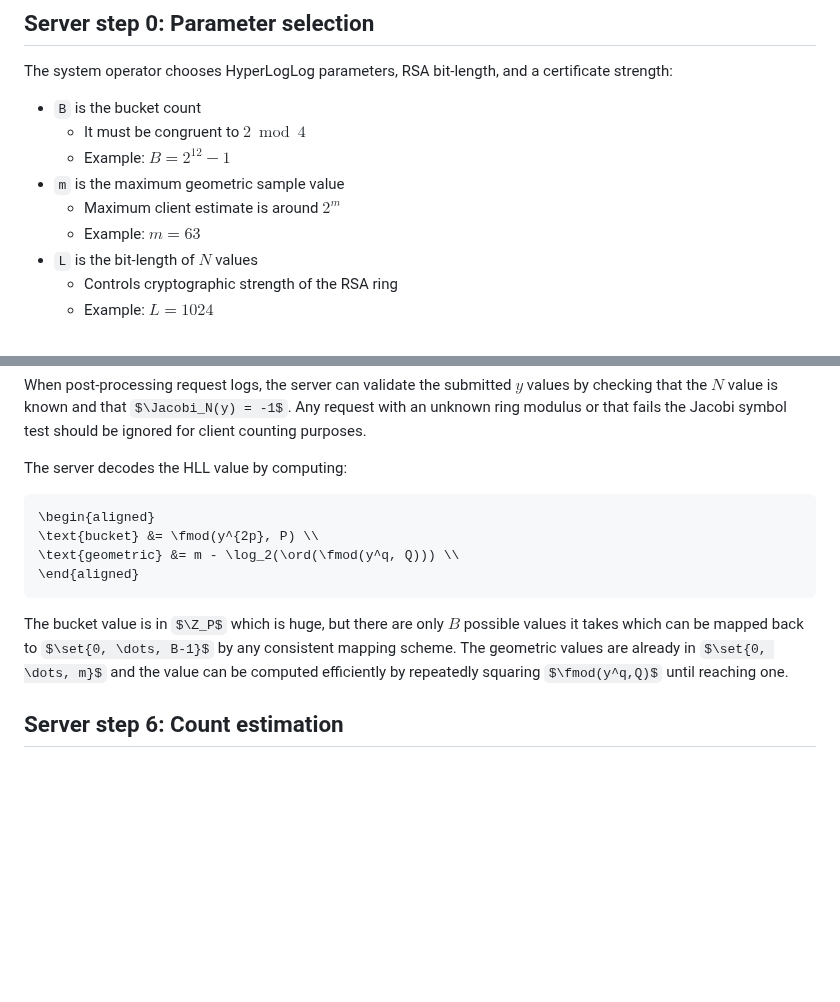
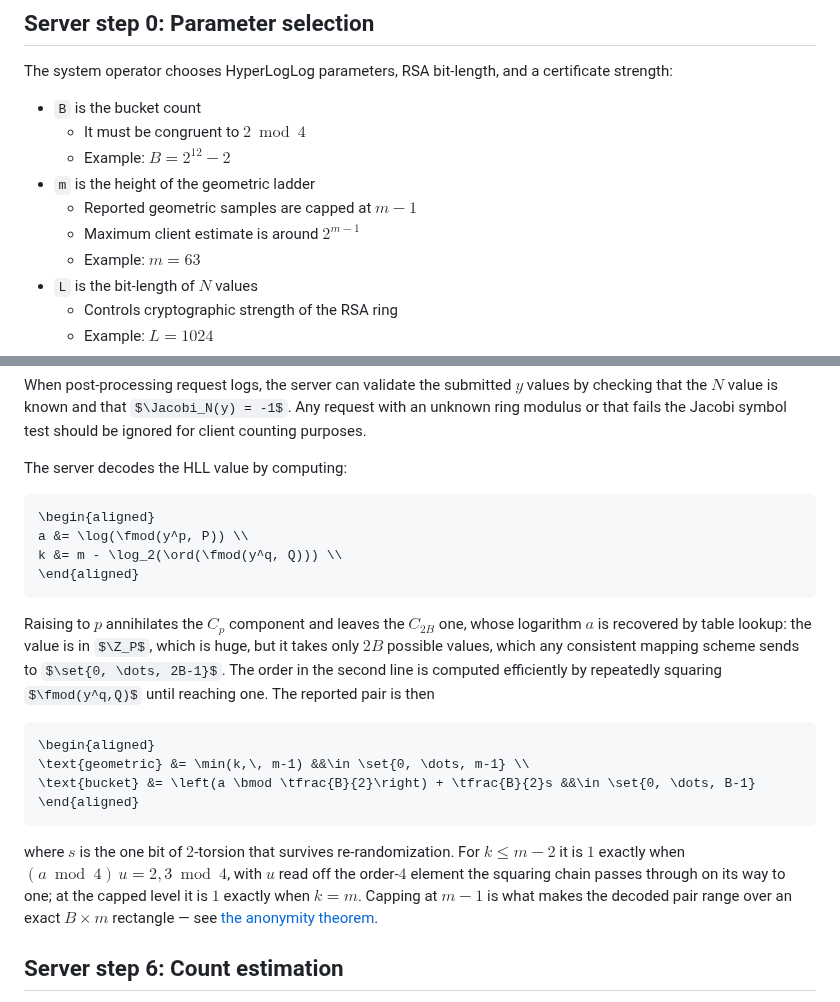
Before and after one commit to StefanKarpinski/HyperLogLogOverRSA.jl, a Markdown page: docs/src/06-protocol-summary.md, 2 parts joined by grey strips. Rendered like a GitHub page; some formulas as TeX source; blank space fills up the shorter version.

Commit message:
docs: bring the protocol summary's decode steps up to date
Three things in the summary still described the old shape: the example
bucket count was 2^12 - 1, which is odd and no longer admissible; the
bucket was decoded as y^2p mod P, which annihilated the C_2 part that now
carries the low bucket bit; and the geometric range was given as 0…m
rather than the capped 0…m-1.

The decode block now names the two quantities it actually computes — the
C_2B logarithm and the uncapped geometric value — and then gives the
reported pair in terms of them, including how the surviving bit of
2-torsion is read in each of the two cases.

Co-Authored-By: Claude Opus 5 (1M context) <noreply@anthropic.com>

````diff
--- a/docs/src/06-protocol-summary.md
+++ b/docs/src/06-protocol-summary.md
@@ -19,9 +19,10 @@ The system operator chooses HyperLogLog parameters, RSA bit-length, and a certif
 
 - ``B`` is the bucket count
     - It must be congruent to $2 \bmod 4$
-    - Example: $B = 2^{12} - 1$
-- ``m`` is the maximum geometric sample value
-    - Maximum client estimate is around $2^m$
+    - Example: $B = 2^{12} - 2$
+- ``m`` is the height of the geometric ladder
+    - Reported geometric samples are capped at $m-1$
+    - Maximum client estimate is around $2^{m-1}$
     - Example: $m = 63$
 - ``L`` is the bit-length of $N$ values
     - Controls cryptographic strength of the RSA ring
@@ -184,12 +185,21 @@ The server decodes the HLL value by computing:
 
 ```math
 \begin{aligned}
-\text{bucket} &= \fmod(y^{2p}, P) \\
-\text{geometric} &= m - \log_2(\ord(\fmod(y^q, Q))) \\
+a &= \log(\fmod(y^p, P)) \\
+k &= m - \log_2(\ord(\fmod(y^q, Q))) \\
 \end{aligned}
 ```
 
-The bucket value is in $\Z_P$ which is huge, but there are only $B$ possible values it takes which can be mapped back to $\set{0, \dots, B-1}$ by any consistent mapping scheme. The geometric values are already in $\set{0, \dots, m}$ and the value can be computed efficiently by repeatedly squaring $\fmod(y^q,Q)$ until reaching one.
+Raising to $p$ annihilates the $C_p$ component and leaves the $C_{2B}$ one, whose logarithm $a$ is recovered by table lookup: the value is in $\Z_P$, which is huge, but it takes only $2B$ possible values, which any consistent mapping scheme sends to $\set{0, \dots, 2B-1}$. The order in the second line is computed efficiently by repeatedly squaring $\fmod(y^q,Q)$ until reaching one. The reported pair is then
+
+```math
+\begin{aligned}
+\text{geometric} &= \min(k,\, m-1) &&\in \set{0, \dots, m-1} \\
+\text{bucket} &= \left(a \bmod \tfrac{B}{2}\right) + \tfrac{B}{2}s &&\in \set{0, \dots, B-1}
+\end{aligned}
+```
+
+where $s$ is the one bit of $2$-torsion that survives re-randomization. For $k ≤ m-2$ it is $1$ exactly when $(a \bmod 4)\,u = 2, 3 \bmod 4$, with $u$ read off the order-$4$ element the squaring chain passes through on its way to one; at the capped level it is $1$ exactly when $k = m$. Capping at $m-1$ is what makes the decoded pair range over an exact $B \times m$ rectangle — see [the anonymity theorem](05-security-analysis.md#The-anonymity-theorem).
 
 ## Server step 6: Count estimation
 
````
